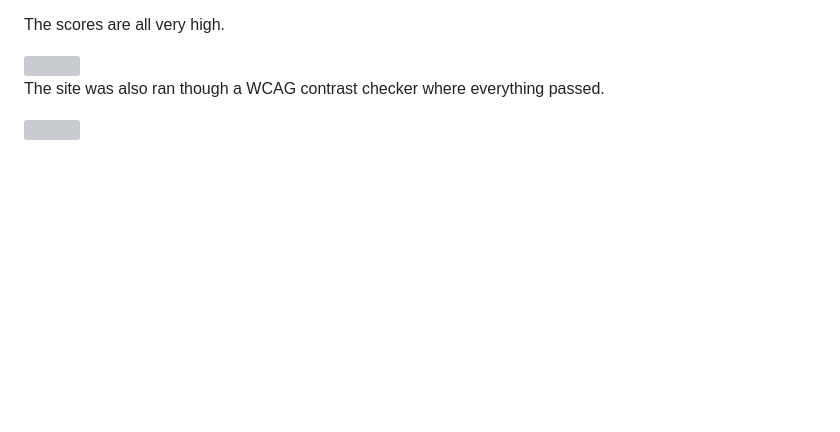
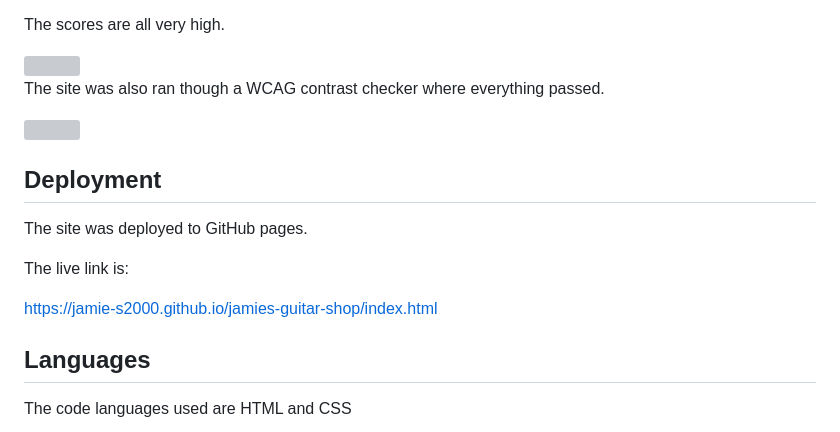
Before and after one commit to Jamie-S2000/CI-project-1, a Markdown page: README.md, the part around the change. Drawn GitHub-style; blank space fills up the shorter version; grey boxes are pictures that could not be loaded.

Commit message:
adds languages and deployemnt

```diff
--- a/README.md
+++ b/README.md
@@ -365,3 +365,15 @@ The scores are all very high.
 The site was also ran though a WCAG contrast checker where everything passed.
 
 <img src="assets/readme-imgs/contrast-checker.webp">
+
+## Deployment
+
+The site was deployed to GitHub pages.
+
+The live link is:
+
+https://jamie-s2000.github.io/jamies-guitar-shop/index.html
+
+## Languages
+
+The code languages used are HTML and CSS
```
